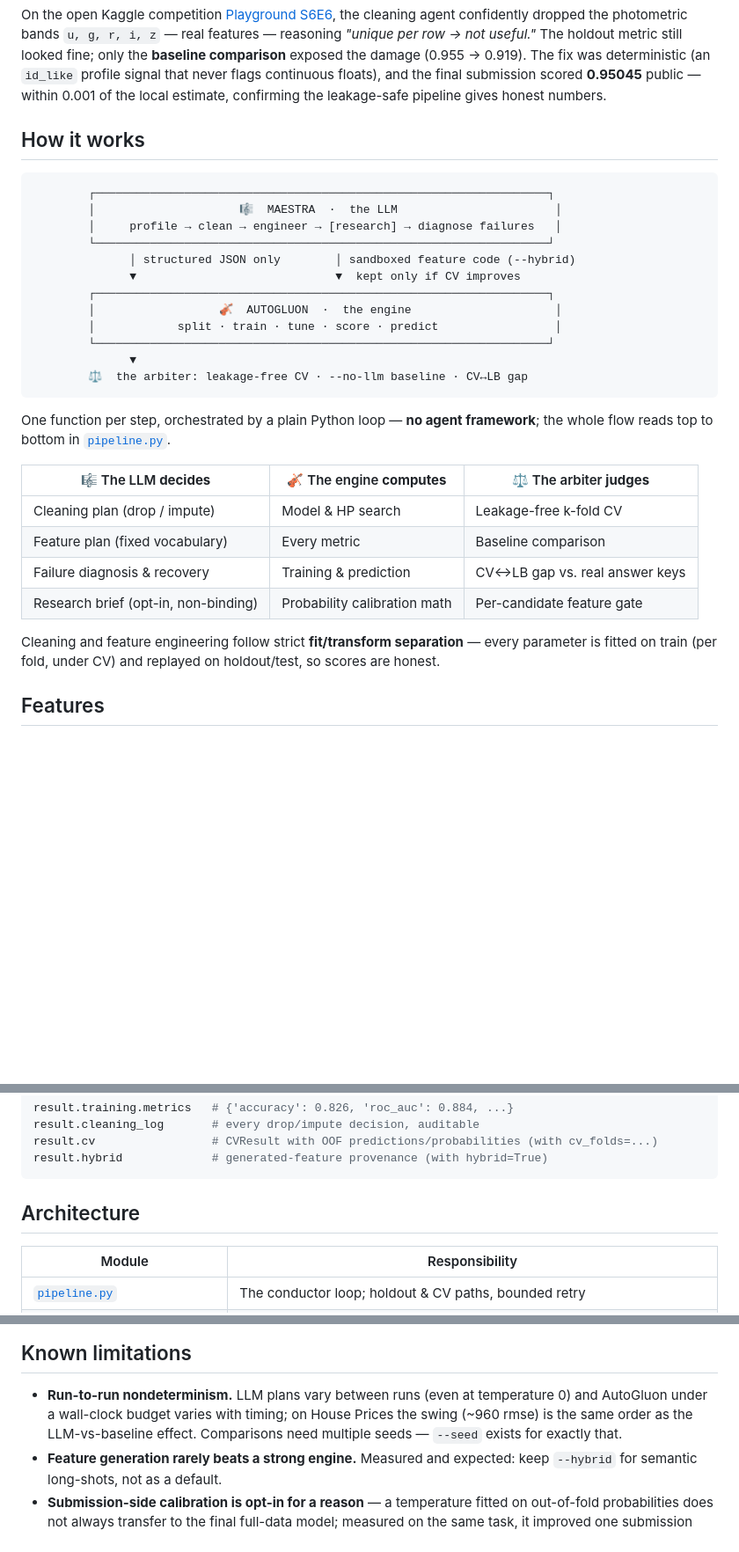
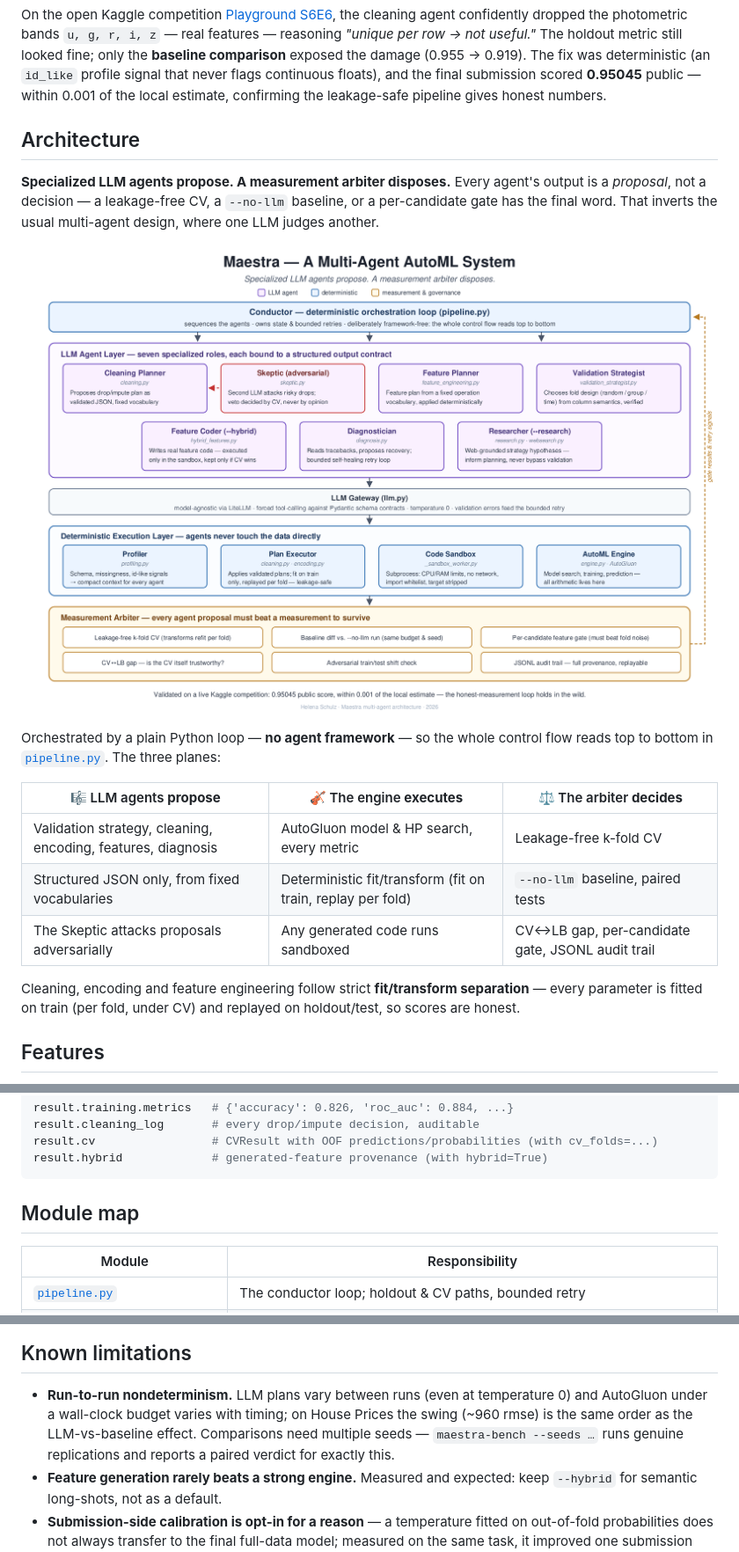
Before and after one commit to helenaschulz/maestra, a Markdown page: README.md, 3 parts joined by grey strips. Shown at 88% size. Rendered like a GitHub page; pictures changed too: assets/architecture.png (added); blank space fills up the shorter version.

Commit message:
README: embed the architecture diagram; presentation pass for sharing
- Added the multi-agent architecture diagram (assets/architecture.png) and
  built the "Architecture" section around it: "specialized LLM agents propose,
  a measurement arbiter disposes" with the three-plane table (propose /
  execute / decide). Replaces the ASCII sketch.
- Renamed the module-table section to "Module map" (was a duplicate
  "Architecture" heading).
- Known-limitations: point the multi-seed note at `maestra-bench --seeds`
  (M8), not the old single `--seed`.

Note for a follow-up image export (two small label fixes, code-verified):
the LLM Gateway says "Pydantic schema contracts" but the code passes raw
JSON-schema dicts (should read "JSON-schema tool contracts"); and encoding.py
(the Ordinal Encoder) is a genuine LLM agent (propose_ordinal_encodings), so
it belongs in the LLM Agent Layer -> "eight specialized roles", not seven.
Re-export to the same path and the README keeps working.

Co-Authored-By: Claude Opus 4.8 <noreply@anthropic.com>

````diff
--- a/README.md
+++ b/README.md
@@ -124,35 +124,25 @@ profile signal that never flags continuous floats), and the final submission sco
 public — within 0.001 of the local estimate, confirming the leakage-safe pipeline gives honest
 numbers.
 
-## How it works
+## Architecture
 
-```
-        ┌──────────────────────────────────────────────────────────────────┐
-        │                     🎼  MAESTRA  ·  the LLM                       │
-        │     profile → clean → engineer → [research] → diagnose failures   │
-        └──────────────────────────────────────────────────────────────────┘
-              │ structured JSON only        │ sandboxed feature code (--hybrid)
-              ▼                             ▼  kept only if CV improves
-        ┌──────────────────────────────────────────────────────────────────┐
-        │                  🎻  AUTOGLUON  ·  the engine                     │
-        │            split · train · tune · score · predict                 │
-        └──────────────────────────────────────────────────────────────────┘
-              ▼
-        ⚖️  the arbiter: leakage-free CV · --no-llm baseline · CV↔LB gap
-```
+**Specialized LLM agents propose. A measurement arbiter disposes.** Every agent's output is a
+*proposal*, not a decision — a leakage-free CV, a `--no-llm` baseline, or a per-candidate gate has
+the final word. That inverts the usual multi-agent design, where one LLM judges another.
 
-One function per step, orchestrated by a plain Python loop — **no agent framework**; the whole
-flow reads top to bottom in [`pipeline.py`](src/maestra/pipeline.py).
+![Maestra architecture](assets/architecture.png)
 
-| 🎼 The LLM **decides** | 🎻 The engine **computes** | ⚖️ The arbiter **judges** |
+Orchestrated by a plain Python loop — **no agent framework** — so the whole control flow reads top
+to bottom in [`pipeline.py`](src/maestra/pipeline.py). The three planes:
+
+| 🎼 LLM agents **propose** | 🎻 The engine **executes** | ⚖️ The arbiter **decides** |
 |---|---|---|
-| Cleaning plan (drop / impute) | Model & HP search | Leakage-free k-fold CV |
-| Feature plan (fixed vocabulary) | Every metric | Baseline comparison |
-| Failure diagnosis & recovery | Training & prediction | CV↔LB gap vs. real answer keys |
-| Research brief (opt-in, non-binding) | Probability calibration math | Per-candidate feature gate |
+| Validation strategy, cleaning, encoding, features, diagnosis | AutoGluon model & HP search, every metric | Leakage-free k-fold CV |
+| Structured JSON only, from fixed vocabularies | Deterministic fit/transform (fit on train, replay per fold) | `--no-llm` baseline, paired tests |
+| The Skeptic attacks proposals adversarially | Any generated code runs sandboxed | CV↔LB gap, per-candidate gate, JSONL audit trail |
 
-Cleaning and feature engineering follow strict **fit/transform separation** — every parameter
-is fitted on train (per fold, under CV) and replayed on holdout/test, so scores are honest.
+Cleaning, encoding and feature engineering follow strict **fit/transform separation** — every
+parameter is fitted on train (per fold, under CV) and replayed on holdout/test, so scores are honest.
 
 ## Features
 
@@ -290,7 +280,7 @@ result.cv                 # CVResult with OOF predictions/probabilities (with cv
 result.hybrid             # generated-feature provenance (with hybrid=True)
 ```
 
-## Architecture
+## Module map
 
 | Module | Responsibility |
 |--------|----------------|
@@ -332,8 +322,8 @@ result.hybrid             # generated-feature provenance (with hybrid=True)
 
 - **Run-to-run nondeterminism.** LLM plans vary between runs (even at temperature 0) and
   AutoGluon under a wall-clock budget varies with timing; on House Prices the swing (~960 rmse)
-  is the same order as the LLM-vs-baseline effect. Comparisons need multiple seeds — `--seed`
-  exists for exactly that.
+  is the same order as the LLM-vs-baseline effect. Comparisons need multiple seeds —
+  `maestra-bench --seeds …` runs genuine replications and reports a paired verdict for exactly this.
 - **Feature generation rarely beats a strong engine.** Measured and expected: keep `--hybrid`
   for semantic long-shots, not as a default.
 - **Submission-side calibration is opt-in for a reason** — a temperature fitted on out-of-fold
````
